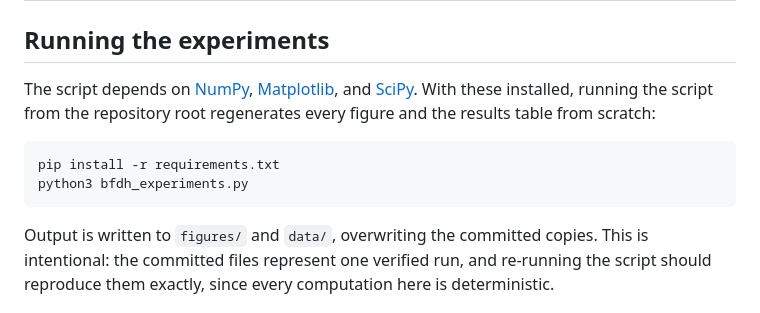
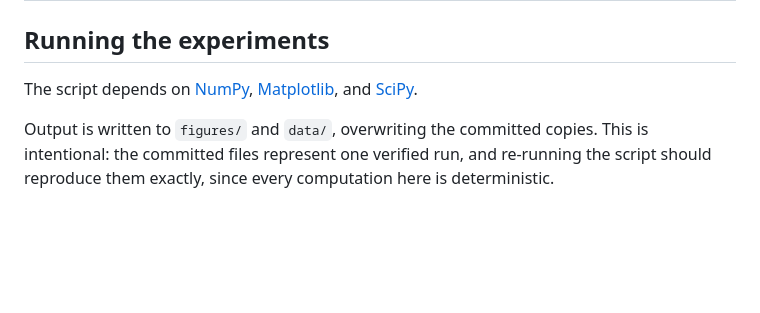
Before and after one commit to Sar-B156/Correlation-between-Solution-and-Drop-Point-at-a-Fixed-Step-Budget-in-Quantum-Minimum-Finding, a Markdown page: README.md, the part around the change. Drawn GitHub-style; blank space fills up the shorter version.

````diff
--- a/README.md
+++ b/README.md
@@ -22,12 +22,7 @@ Three figures are generated. The first overlays the efficiency curve $R_S(\alpha
 
 ## Running the experiments
 
-The script depends on [NumPy](https://numpy.org/), [Matplotlib](https://matplotlib.org/), and [SciPy](https://scipy.org/). With these installed, running the script from the repository root regenerates every figure and the results table from scratch:
-
-```bash
-pip install -r requirements.txt
-python3 bfdh_experiments.py
-```
+The script depends on [NumPy](https://numpy.org/), [Matplotlib](https://matplotlib.org/), and [SciPy](https://scipy.org/).
 
 Output is written to `figures/` and `data/`, overwriting the committed copies. This is intentional: the committed files represent one verified run, and re-running the script should reproduce them exactly, since every computation here is deterministic.
 
````
